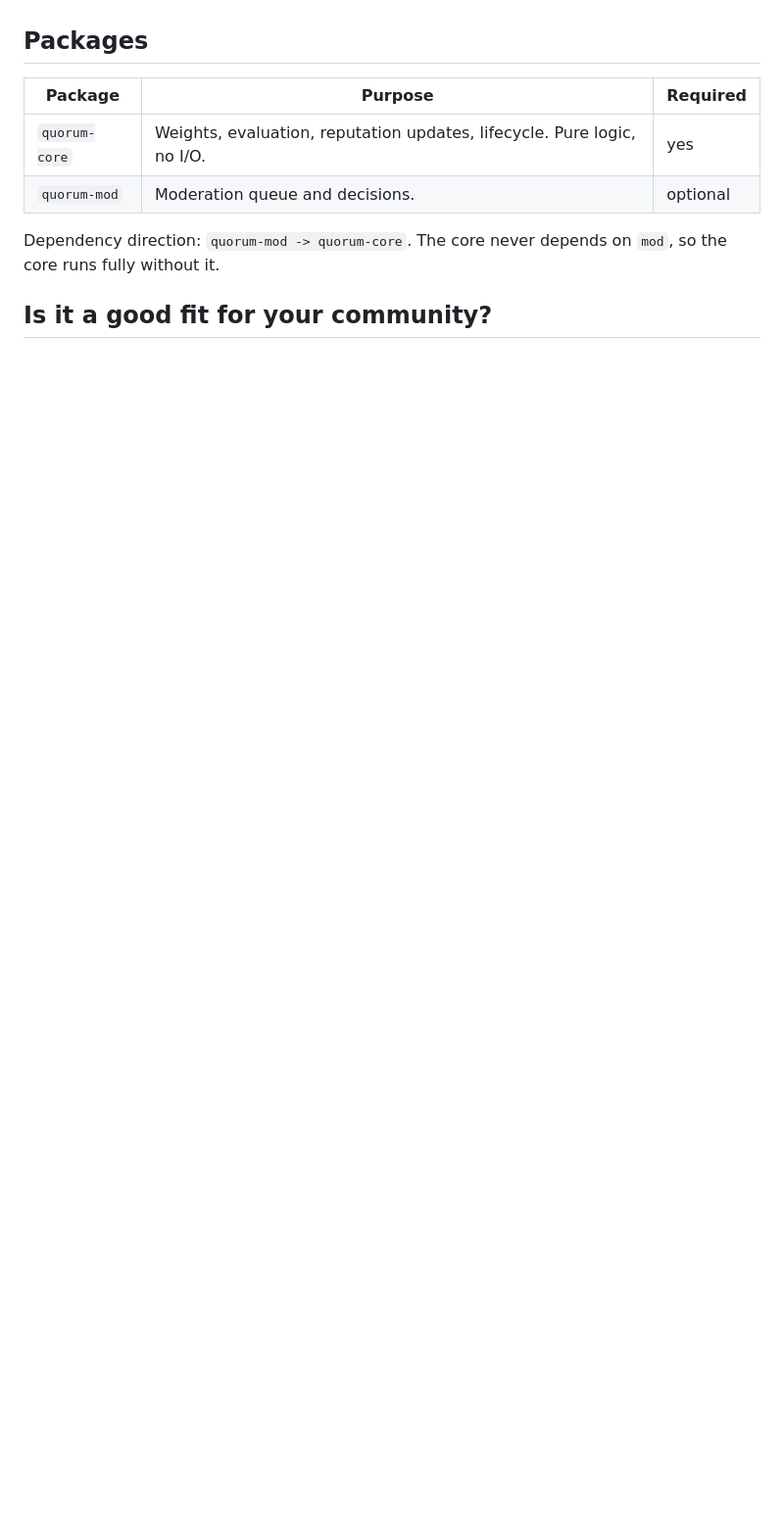
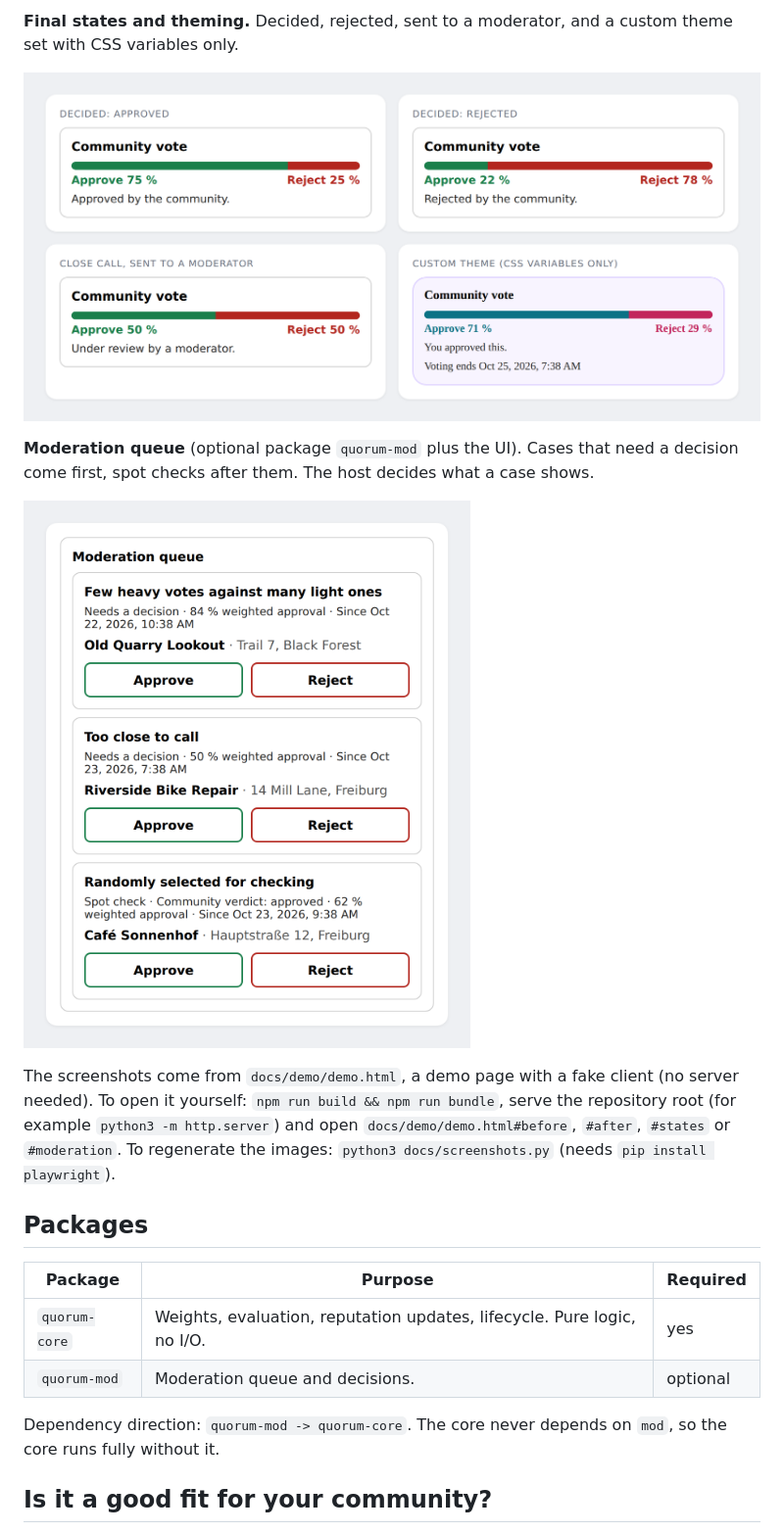
Before and after one commit to kommandantredundant/quorum, a Markdown page: README.md, the part around the change printed below. Shown: that part at 98% size. Rendered like a GitHub page; pictures changed too: docs/screenshots/03-states-and-theming.png (added), docs/screenshots/04-moderation-queue.png (added); blank space fills up the shorter version.

Commit message:
docs: demo page, four screenshots (vote before/after, states and theming, moderation queue) and README section

```diff
--- a/README.md
+++ b/README.md
@@ -6,3 +21,16 @@ database. No central service.
+**Final states and theming.** Decided, rejected, sent to a moderator, and a custom theme set with CSS variables only.
+
+![Four vote boxes: approved, rejected, under review, custom theme](docs/screenshots/03-states-and-theming.png)
+
+**Moderation queue** (optional package `quorum-mod` plus the UI). Cases that need a decision come first,
+spot checks after them. The host decides what a case shows.
+
+![Moderation queue with three cases and approve/reject buttons](docs/screenshots/04-moderation-queue.png)
+
+The screenshots come from `docs/demo/demo.html`, a demo page with a fake client (no server needed).
+To open it yourself: `npm run build && npm run bundle`, serve the repository root (for example
+`python3 -m http.server`) and open `docs/demo/demo.html#before`, `#after`, `#states` or `#moderation`.
+To regenerate the images: `python3 docs/screenshots.py` (needs `pip install playwright`).
 
 ## Packages
 
```
Also changed, not shown: other parts of README.md (+15 -0 lines), docs/screenshots/01-vote-before.png (added), docs/screenshots/02-vote-after.png (added), 2 other files.
